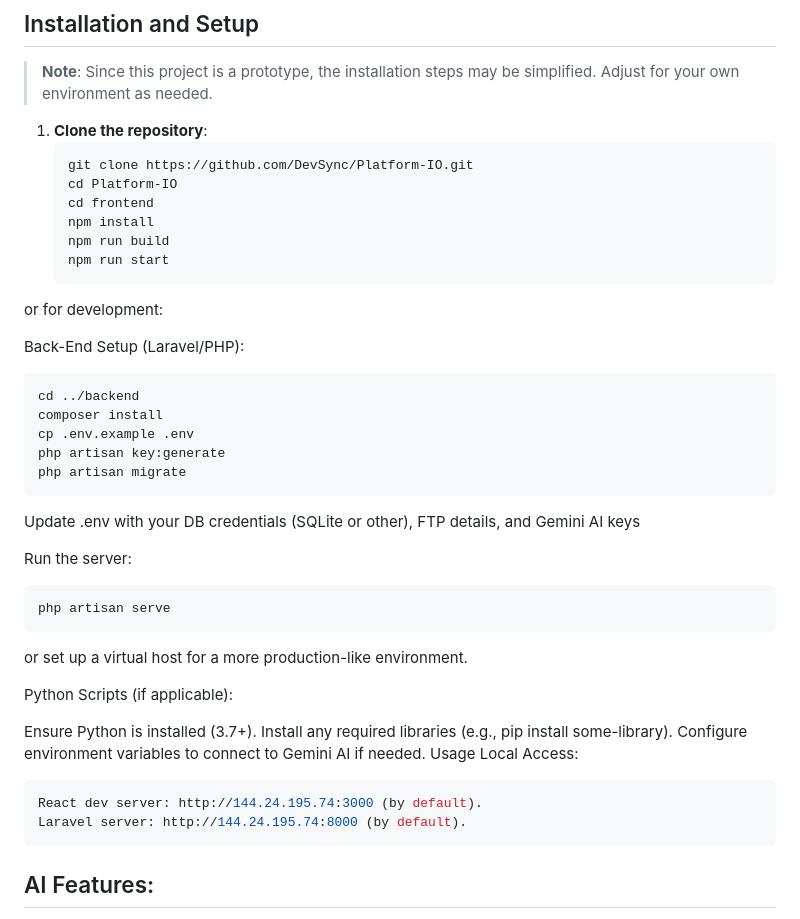
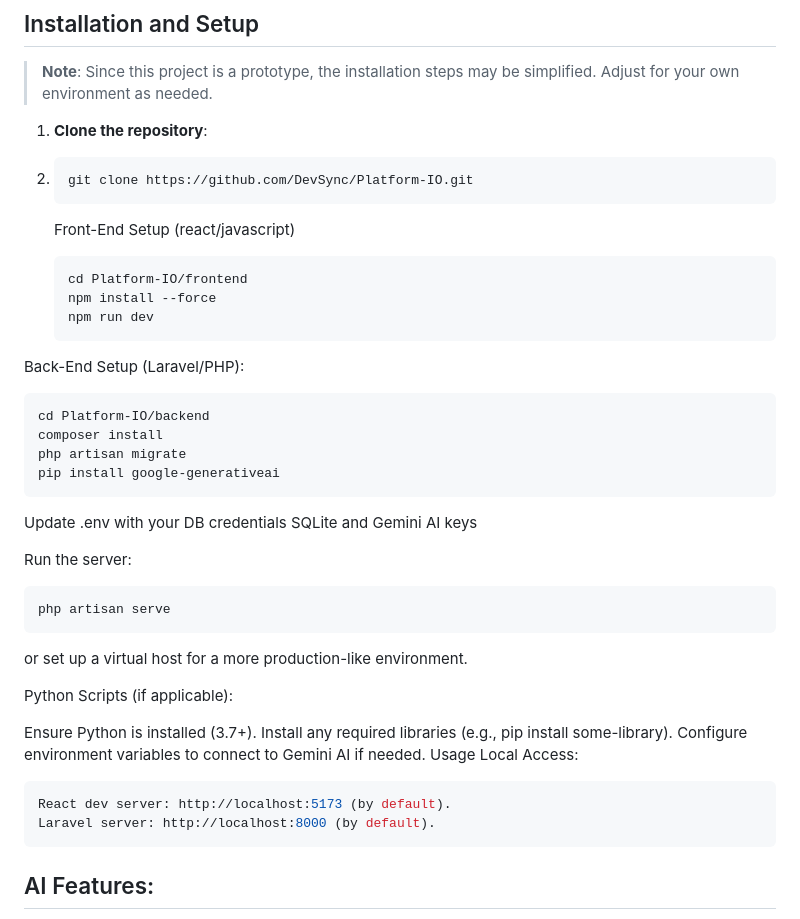
Before and after one commit to developers-together/Platform-IO, a Markdown page: README.md, the part around the change. Rendered like a GitHub page.

````diff
--- a/README.md
+++ b/README.md
@@ -64,27 +64,27 @@ Front-End (React) -- API Calls --> Laravel/PHP -- Gemini AI --> FTP (Shared File
 > **Note**: Since this project is a prototype, the installation steps may be simplified. Adjust for your own environment as needed.
 
 1. **Clone the repository**:
+
+2. ```bash
+   git clone https://github.com/DevSync/Platform-IO.git
+   ```
+   Front-End Setup (react/javascript)
    ```bash
-   git clone https://github.com/DevSync/Platform-IO.git
-   cd Platform-IO
-   cd frontend
-   npm install
-   npm run build
-   npm run start
+   cd Platform-IO/frontend
+   npm install --force
+   npm run dev
     ```
-or for development:
 
 Back-End Setup (Laravel/PHP):
 
 ```bash
-cd ../backend
+cd Platform-IO/backend
 composer install
-cp .env.example .env
-php artisan key:generate
 php artisan migrate
+pip install google-generativeai
 ```
 
-Update .env with your DB credentials (SQLite or other), FTP details, and Gemini AI keys
+Update .env with your DB credentials SQLite and Gemini AI keys
 
 Run the server:
 
@@ -101,8 +101,8 @@ Configure environment variables to connect to Gemini AI if needed.
 Usage
 Local Access:
 ```bash
-React dev server: http://144.24.195.74:3000 (by default).
-Laravel server: http://144.24.195.74:8000 (by default).
+React dev server: http://localhost:5173 (by default).
+Laravel server: http://localhost:8000 (by default).
 ```
 ## AI Features:
 
````
